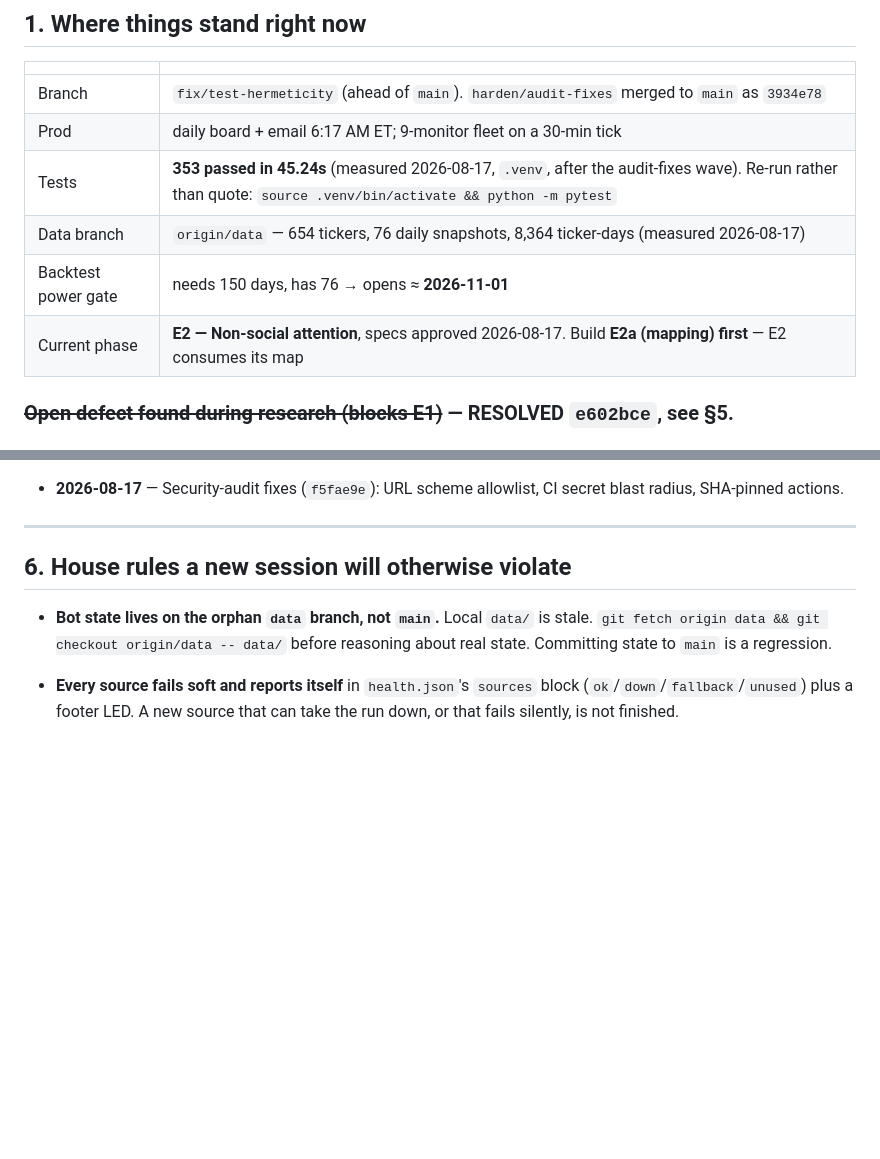
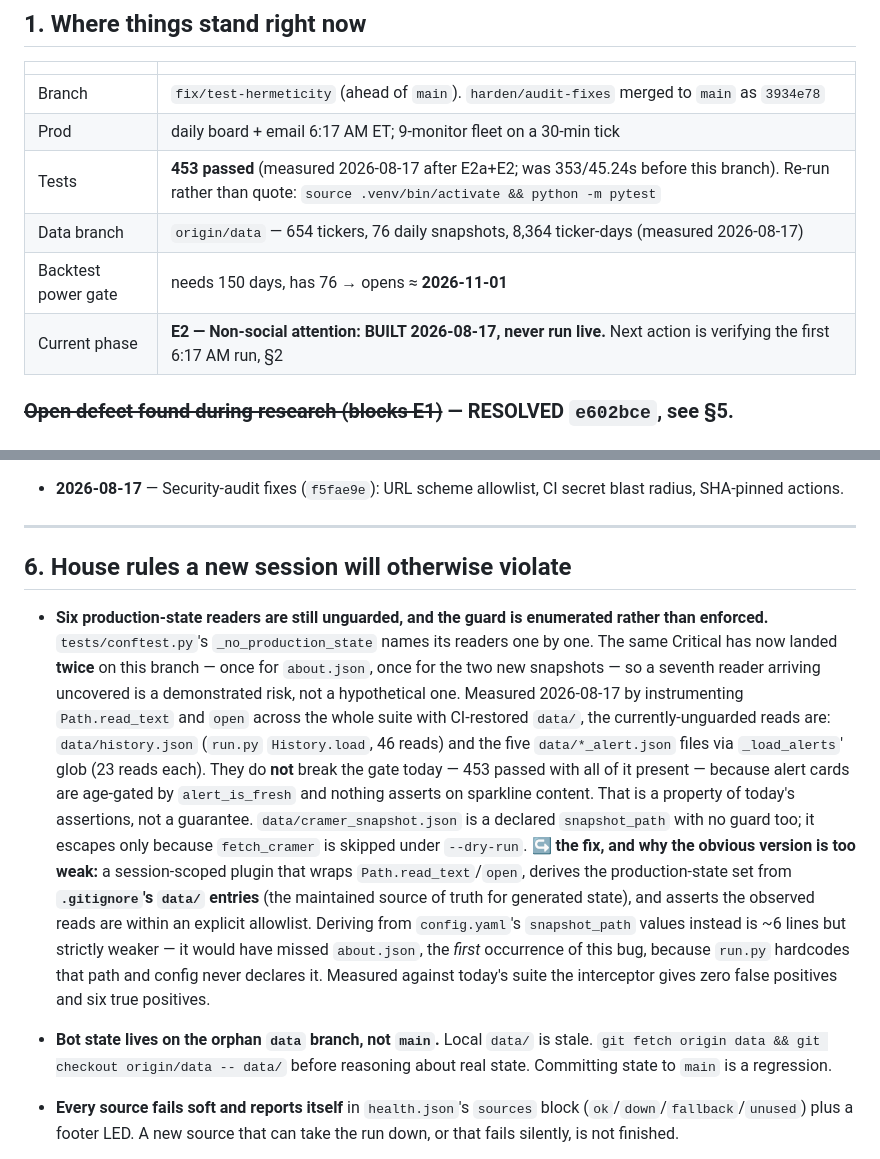
Before and after one commit to jtur671/reddit-signal-radar, a Markdown page: docs/HANDOFF.md, 2 parts joined by grey strips. GitHub-like rendering; blank space fills up the shorter version.

Commit message:
docs(handoff): record six still-unguarded production-state readers
The conftest production-state guard names its readers one by one, and the
same Critical has now landed twice on this branch -- once for about.json,
once for the two new snapshots. A seventh reader arriving uncovered is a
demonstrated risk, not a hypothetical one.

Quantified by instrumenting Path.read_text and open across the whole
suite with CI-restored data/: data/history.json (46 reads via
History.load) and five data/*_alert.json files (23 reads each via
_load_alerts' glob) are read today with no guard. They do not break the
gate right now only because alert cards are age-gated and nothing asserts
on sparkline content -- a property of today's assertions, not a guarantee.

Records the fix AND why the obvious version is too weak: deriving the
guarded set from config.yaml's snapshot_path values is ~6 lines but would
have missed about.json, the FIRST occurrence of this bug, because run.py
hardcodes that path and config never declares it. Deriving from
.gitignore's data/ entries catches all of them -- measured zero false
positives, six true positives.

Also corrects the section 1 status table, which still claimed 353 tests
at 45.24s. It is 453.

Co-Authored-By: Claude Opus 5 (1M context) <noreply@anthropic.com>

```diff
--- a/docs/HANDOFF.md
+++ b/docs/HANDOFF.md
@@ -26,10 +26,10 @@ of this document.
 |---|---|
 | Branch | `fix/test-hermeticity` (ahead of `main`). `harden/audit-fixes` merged to `main` as `3934e78` |
 | Prod | daily board + email 6:17 AM ET; 9-monitor fleet on a 30-min tick |
-| Tests | **353 passed in 45.24s** (measured 2026-08-17, `.venv`, after the audit-fixes wave). Re-run rather than quote: `source .venv/bin/activate && python -m pytest` |
+| Tests | **453 passed** (measured 2026-08-17 after E2a+E2; was 353/45.24s before this branch). Re-run rather than quote: `source .venv/bin/activate && python -m pytest` |
 | Data branch | `origin/data` — 654 tickers, 76 daily snapshots, 8,364 ticker-days (measured 2026-08-17) |
 | Backtest power gate | needs 150 days, has 76 → opens ≈ **2026-11-01** |
-| Current phase | **E2 — Non-social attention**, specs approved 2026-08-17. Build **E2a (mapping) first** — E2 consumes its map |
+| Current phase | **E2 — Non-social attention: BUILT 2026-08-17, never run live.** Next action is verifying the first 6:17 AM run, §2 |
 
 ### ~~Open defect found during research (blocks E1)~~ — RESOLVED `e602bce`, see §5.
 
@@ -321,6 +321,29 @@ session can tell "not done yet" from "done and reverted".
 
 ## 6. House rules a new session will otherwise violate
 
+- **Six production-state readers are still unguarded, and the guard is enumerated rather
+  than enforced.** `tests/conftest.py`'s `_no_production_state` names its readers one by
+  one. The same Critical has now landed **twice** on this branch — once for `about.json`,
+  once for the two new snapshots — so a seventh reader arriving uncovered is a demonstrated
+  risk, not a hypothetical one.
+  Measured 2026-08-17 by instrumenting `Path.read_text` and `open` across the whole suite
+  with CI-restored `data/`, the currently-unguarded reads are:
+  `data/history.json` (`run.py` `History.load`, 46 reads) and the five
+  `data/*_alert.json` files via `_load_alerts`' glob (23 reads each).
+  They do **not** break the gate today — 453 passed with all of it present — because alert
+  cards are age-gated by `alert_is_fresh` and nothing asserts on sparkline content. That is
+  a property of today's assertions, not a guarantee.
+  `data/cramer_snapshot.json` is a declared `snapshot_path` with no guard too; it escapes
+  only because `fetch_cramer` is skipped under `--dry-run`.
+  **↪ the fix, and why the obvious version is too weak:** a session-scoped plugin that wraps
+  `Path.read_text`/`open`, derives the production-state set from **`.gitignore`'s `data/`
+  entries** (the maintained source of truth for generated state), and asserts the observed
+  reads are within an explicit allowlist. Deriving from `config.yaml`'s `snapshot_path`
+  values instead is ~6 lines but strictly weaker — it would have missed `about.json`, the
+  *first* occurrence of this bug, because `run.py` hardcodes that path and config never
+  declares it. Measured against today's suite the interceptor gives zero false positives
+  and six true positives.
+
 - **Bot state lives on the orphan `data` branch, not `main`.** Local `data/` is stale.
   `git fetch origin data && git checkout origin/data -- data/` before reasoning about
   real state. Committing state to `main` is a regression.
```
